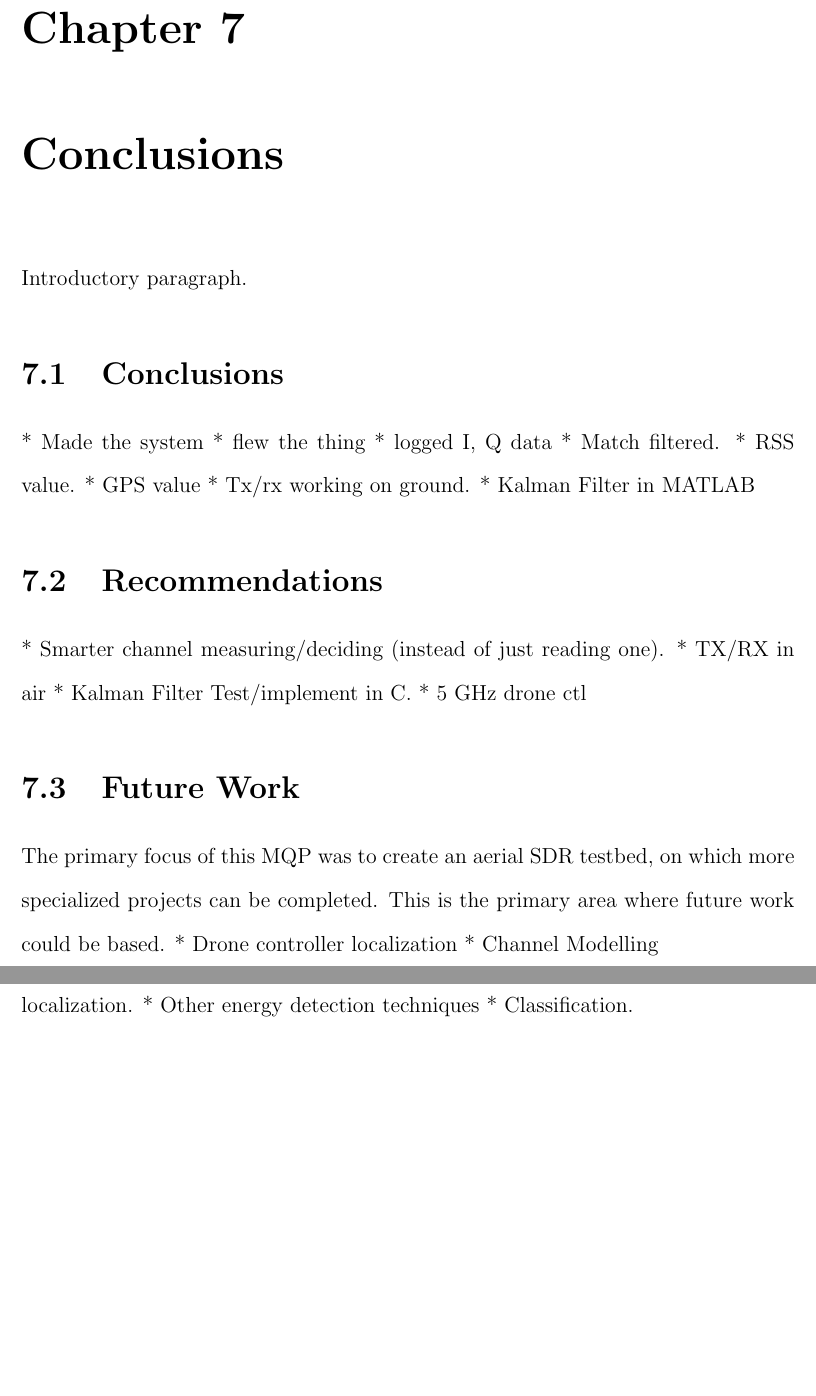
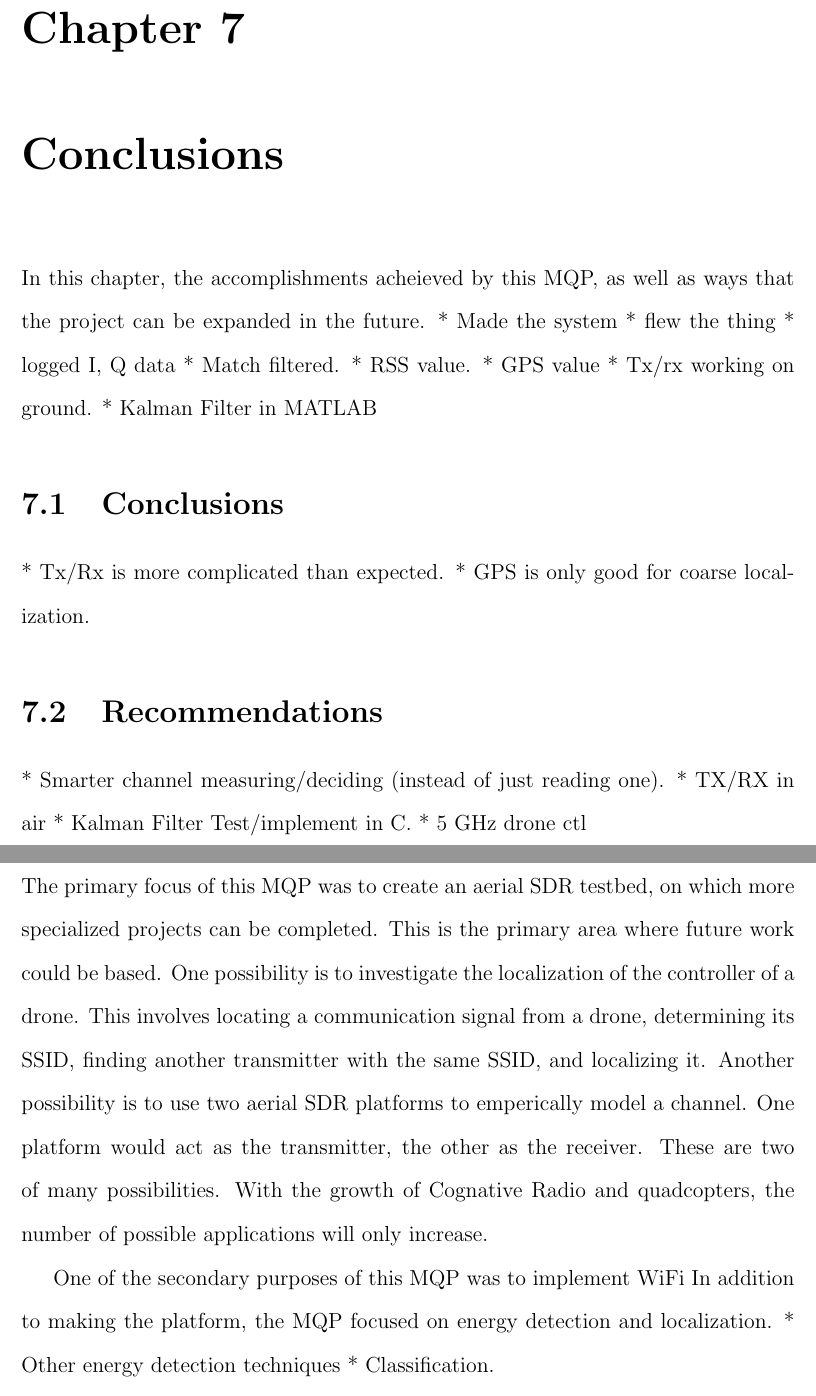
Before and after one commit to jprMesh/asdr, a LaTeX thesis (report/masdr.tex, which reads report/conclusions.tex): two parts of pages 75 and 76 of 91, joined at a grey line, cut so that both start at the same text, the shorter picture padded with empty space. Compiled offline with pdfLaTeX.

Commit message:
some conclusions work, also fixed some inconsistencies with the word WiFi

```diff
--- a/report/conclusions.tex
+++ b/report/conclusions.tex
@@ -1,8 +1,6 @@
 \chapter{Conclusions}
-Introductory paragraph.
-
-
-\section{Conclusions}
+In this chapter, the accomplishments acheieved by this MQP, as well as ways that
+the project can be expanded in the future.
  * Made the system
  * flew the thing
  * logged I, Q data
@@ -12,6 +10,9 @@ Introductory paragraph.
  * Tx/rx working on ground.
  * Kalman Filter in MATLAB
 
+\section{Conclusions} %Change when we have a discussion on it.
+ * Tx/Rx is more complicated than expected.
+ * GPS is only good for coarse localization.
 
 \section{Recommendations}
  * Smarter channel measuring/deciding (instead of just reading one).
@@ -23,10 +24,15 @@ Introductory paragraph.
 \section{Future Work}
 The primary focus of this MQP was to create an aerial SDR testbed, on which more
 specialized projects can be completed. This is the primary area where future work
-could be based.
- * Drone controller localization
- * Channel Modelling  \par
+could be based. One possibility is to investigate the localization of the controller
+of a drone. This involves locating a communication signal from a drone, determining its
+SSID, finding another transmitter with the same SSID, and localizing it. Another possibility
+is to use two aerial SDR platforms to emperically model a channel. One platform
+would act as the transmitter, the other as the receiver. These are two of many possibilities.
+With the growth of Cognative Radio and quadcopters, the number of possible applications
+will only increase.\par
 
+One of the secondary purposes of this MQP was to implement WiFi
 In addition to making the platform, the MQP focused on energy detection
 and localization.
  * Other energy detection techniques
```
Also changed, not shown: report/background.tex (+2 -2 lines). Lines whose indentation alone changed are shown as unchanged.
